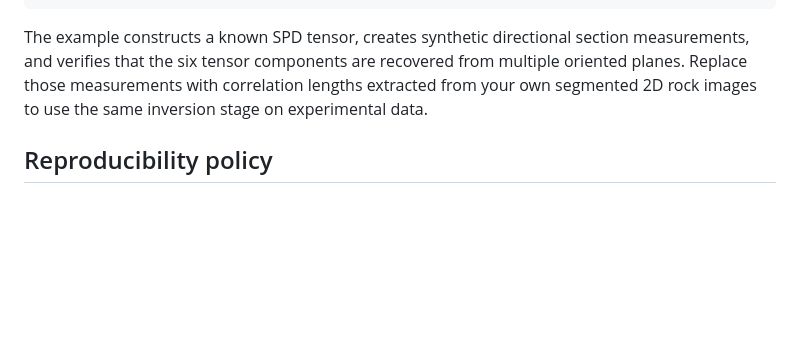
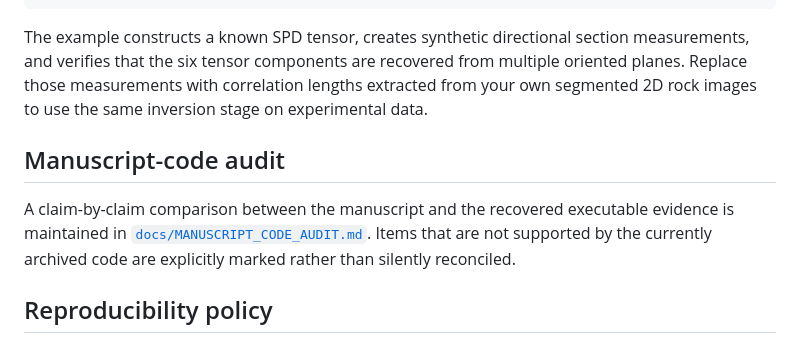
Before and after one commit to tromer-unb/sparse-section-anisotropy, a Markdown page: README.md, the part around the change. Drawn GitHub-style; blank space fills up the shorter version.

Commit message:
docs: link manuscript-code audit

```diff
--- a/README.md
+++ b/README.md
@@ -84,6 +84,10 @@ python examples/infer_from_sections.py
 
 The example constructs a known SPD tensor, creates synthetic directional section measurements, and verifies that the six tensor components are recovered from multiple oriented planes. Replace those measurements with correlation lengths extracted from your own segmented 2D rock images to use the same inversion stage on experimental data.
 
+## Manuscript-code audit
+
+A claim-by-claim comparison between the manuscript and the recovered executable evidence is maintained in [`docs/MANUSCRIPT_CODE_AUDIT.md`](docs/MANUSCRIPT_CODE_AUDIT.md). Items that are not supported by the currently archived code are explicitly marked rather than silently reconciled.
+
 ## Reproducibility policy
 
 - Random seeds, section origins, section orientations, and reconstruction parameters must be stored with every generated result.
```
